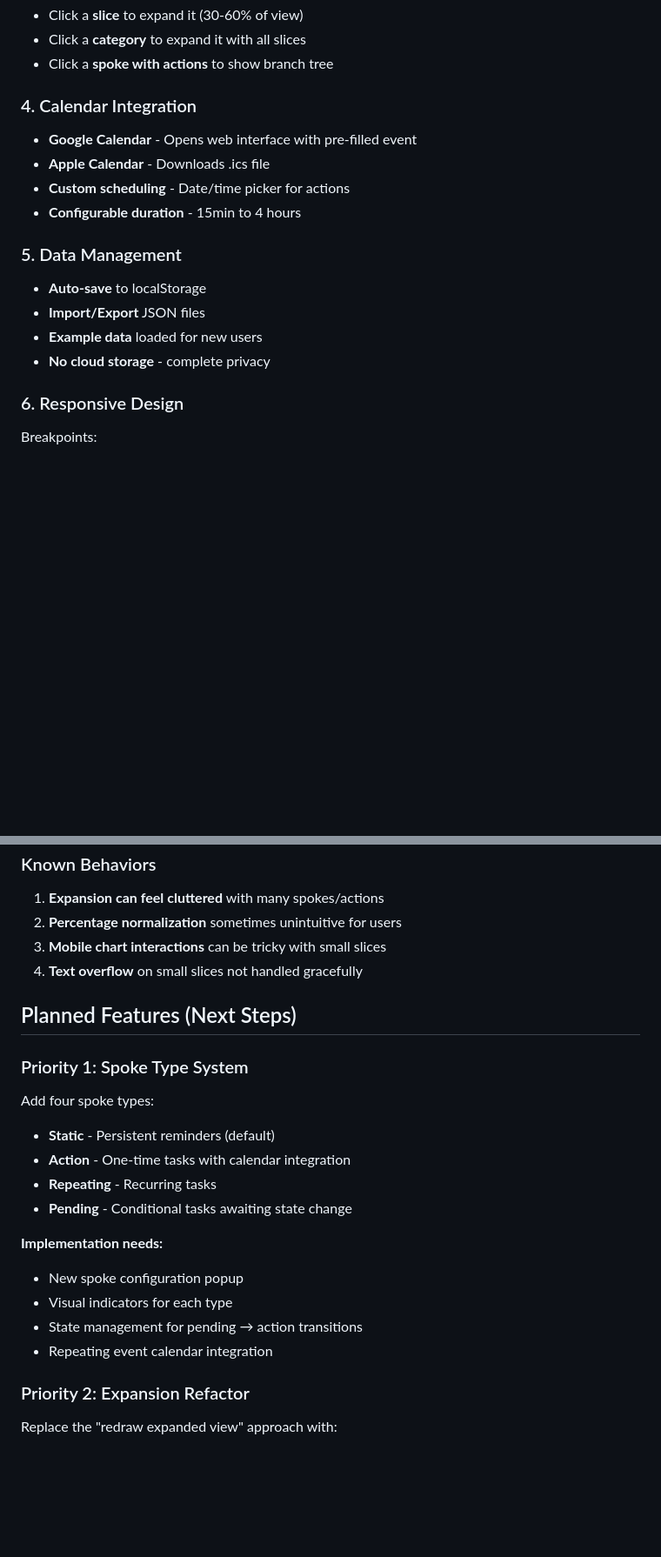
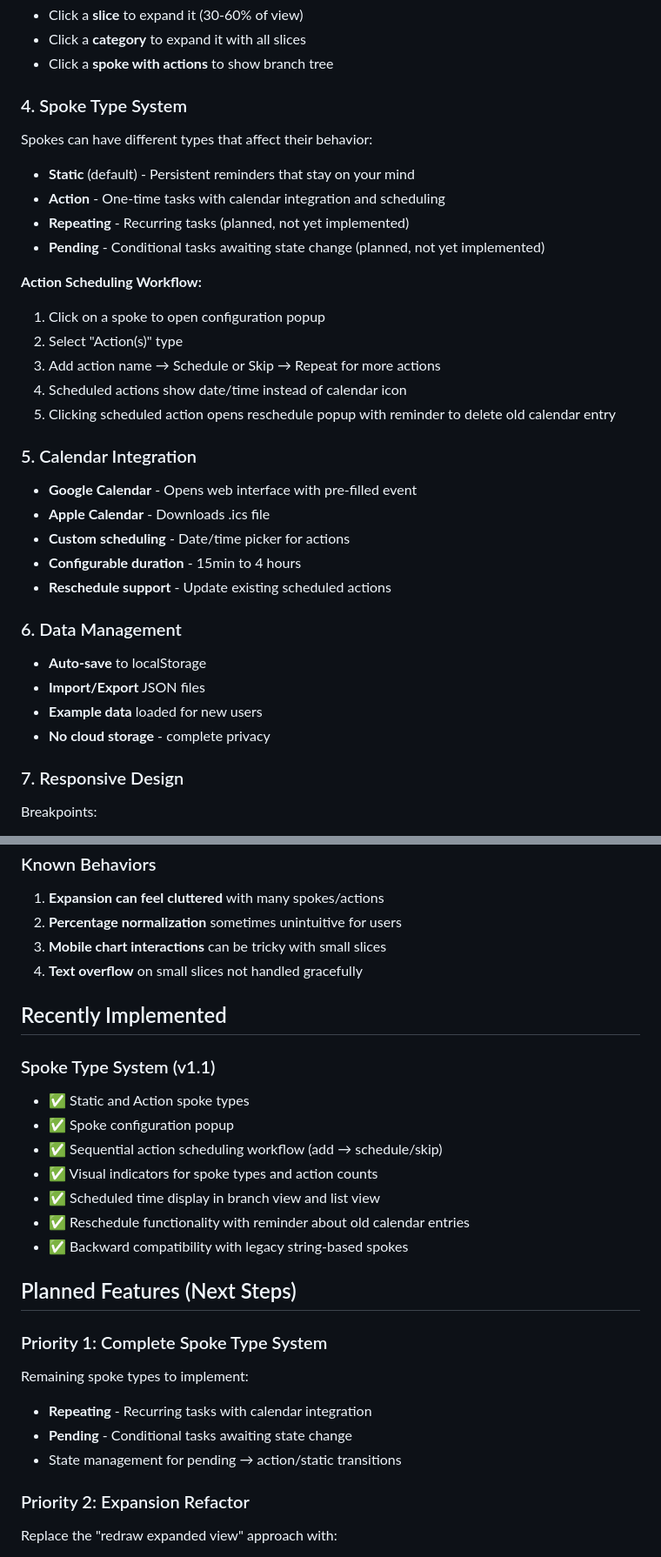
Before and after one commit to ryanthegecko/brain-pie, a Markdown page: claude.md, 2 parts joined by grey strips. Shown at 87% size. GitHub-like rendering; blank space fills up the shorter version.

```diff
--- a/claude.md
+++ b/claude.md
@@ -146,19 +163,34 @@ Three ways to focus on specific areas:
 - Click a **category** to expand it with all slices
 - Click a **spoke with actions** to show branch tree
 
-### 4. Calendar Integration
+### 4. Spoke Type System
+Spokes can have different types that affect their behavior:
+- **Static** (default) - Persistent reminders that stay on your mind
+- **Action** - One-time tasks with calendar integration and scheduling
+- **Repeating** - Recurring tasks (planned, not yet implemented)
+- **Pending** - Conditional tasks awaiting state change (planned, not yet implemented)
+
+**Action Scheduling Workflow:**
+1. Click on a spoke to open configuration popup
+2. Select "Action(s)" type
+3. Add action name → Schedule or Skip → Repeat for more actions
+4. Scheduled actions show date/time instead of calendar icon
+5. Clicking scheduled action opens reschedule popup with reminder to delete old calendar entry
+
+### 5. Calendar Integration
 - **Google Calendar** - Opens web interface with pre-filled event
 - **Apple Calendar** - Downloads .ics file
 - **Custom scheduling** - Date/time picker for actions
 - **Configurable duration** - 15min to 4 hours
+- **Reschedule support** - Update existing scheduled actions
 
-### 5. Data Management
+### 6. Data Management
 - **Auto-save** to localStorage
 - **Import/Export** JSON files
 - **Example data** loaded for new users
 - **No cloud storage** - complete privacy
 
-### 6. Responsive Design
+### 7. Responsive Design
 Breakpoints:
 - Desktop: Full features, larger chart
 - Tablet (≤1024px): Adjusted sizing, single-column lists
@@ -199,20 +238,24 @@ Breakpoints:
 3. **Mobile chart interactions** can be tricky with small slices
 4. **Text overflow** on small slices not handled gracefully
 
+## Recently Implemented
+
+### Spoke Type System (v1.1)
+- ✅ Static and Action spoke types
+- ✅ Spoke configuration popup
+- ✅ Sequential action scheduling workflow (add → schedule/skip)
+- ✅ Visual indicators for spoke types and action counts
+- ✅ Scheduled time display in branch view and list view
+- ✅ Reschedule functionality with reminder about old calendar entries
+- ✅ Backward compatibility with legacy string-based spokes
+
 ## Planned Features (Next Steps)
 
-### Priority 1: Spoke Type System
-Add four spoke types:
-- **Static** - Persistent reminders (default)
-- **Action** - One-time tasks with calendar integration
-- **Repeating** - Recurring tasks
+### Priority 1: Complete Spoke Type System
+Remaining spoke types to implement:
+- **Repeating** - Recurring tasks with calendar integration
 - **Pending** - Conditional tasks awaiting state change
-
-**Implementation needs:**
-- New spoke configuration popup
-- Visual indicators for each type
-- State management for pending → action transitions
-- Repeating event calendar integration
+- State management for pending → action/static transitions
 
 ### Priority 2: Expansion Refactor
 Replace the "redraw expanded view" approach with:
```
Also changed, not shown: other parts of claude.md (+40 -10 lines).
